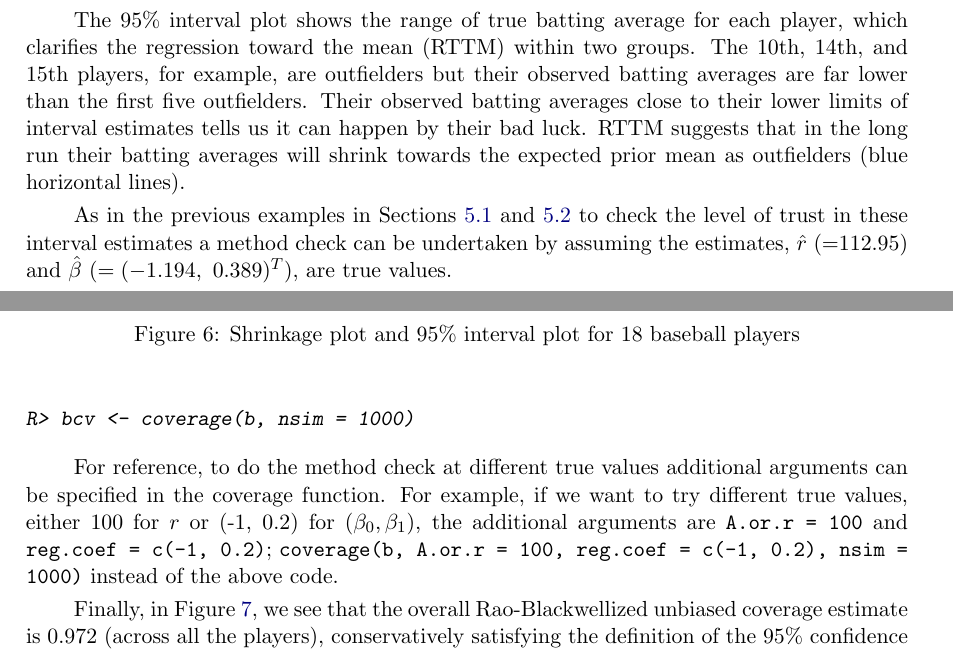
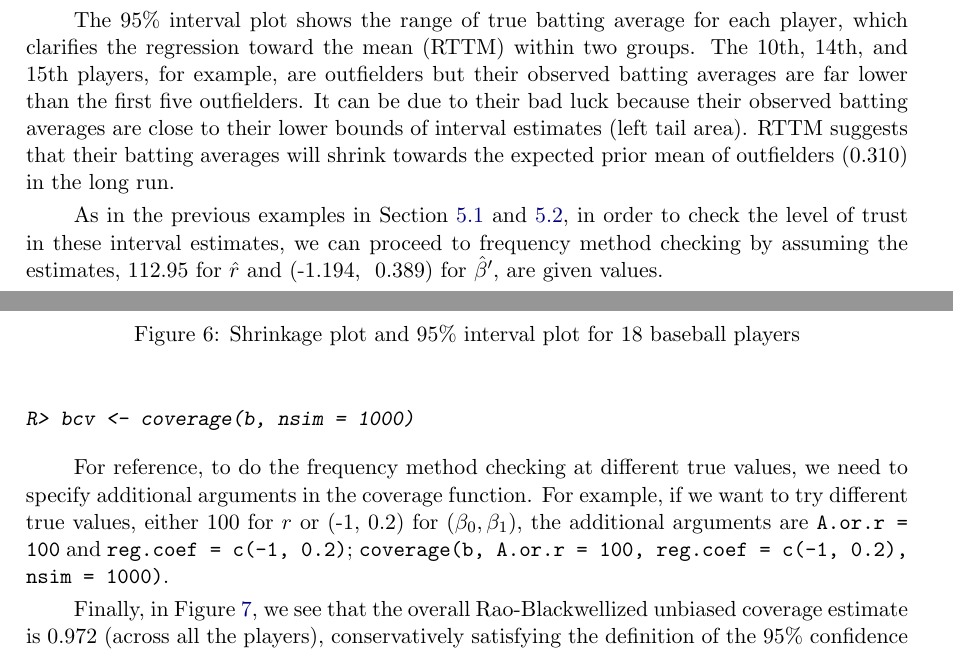
Before and after one commit to jyklly/Rgbp, a LaTeX document (jss/article.tex): two parts of pages 18 and 19 of 22, joined at a grey line, cut so that both start at the same text. Compiled offline with pdfLaTeX.

Commit message:
edit3 after error

```diff
--- a/jss/article.tex
+++ b/jss/article.tex
@@ -802,10 +802,10 @@ It is evident in the shrinkage plot in Figure \ref{fig:baseball} that shrinkage
 %For reference, the observed sample mean among outfielders is 0.308 and that among other positions is 0.231. But why are the estimated two prior means from this Binomial model 0.310 and 0.233 each? This can be attributed to the logistic regression which estimates prior mean by a non-linear logit function of $x'\beta$, causing a small bias (see 3.3). The Normal model can avoid this small bias because it uses a linear regression to estimate these prior means.
 
 
-The 95\% interval plot shows the range of true batting average for each player, which clarifies the regression toward the mean (RTTM) within two groups. The 10th, 14th, and 15th players, for example, are outfielders but their observed batting averages are far lower than the first five outfielders. Their observed batting averages close to their lower limits of interval estimates tells us it can happen by their bad luck. RTTM suggests that in the long run their batting averages will shrink towards the expected prior mean as outfielders (blue horizontal lines).
+The 95\% interval plot shows the range of true batting average for each player, which clarifies the regression toward the mean (RTTM) within two groups. The 10th, 14th, and 15th players, for example, are outfielders but their observed batting averages are far lower than the first five outfielders. It can be due to their bad luck because their observed batting averages are close to their lower bounds of interval estimates (left tail area). RTTM suggests that their batting averages will shrink towards the expected prior mean of outfielders (0.310) in the long run.
 
 
-As in the previous examples in Sections \ref{sec:ex:hosp} and \ref{sec:ex:8schools} to check the level of trust in these interval estimates a method check can be undertaken by assuming the estimates, $\hat{r}$ (=112.95) and $\hat{\beta}~(=(-1.194, ~0.389)^{T})$, are true values.
+As in the previous examples in Section \ref{sec:ex:hosp} and \ref{sec:ex:8schools}, in order to check the level of trust in these interval estimates, we can proceed to frequency method checking by assuming the estimates, 112.95 for $\hat{r}$ and (-1.194, ~0.389) for $\hat{\beta}'$, are given values.
 
 \begin{CodeChunk}
 \begin{CodeInput}
@@ -820,7 +820,7 @@ R> bcv <- coverage(b, nsim = 1000)
 \end{center}
 \end{figure}
 
-For reference, to do the method check at different true values additional arguments can be specified in the coverage function. For example, if we want to try different true values, either 100 for $r$ or (-1, 0.2) for $(\beta_{0}, \beta_{1})$, the additional arguments are \code{A.or.r = 100} and \code{reg.coef = c(-1, 0.2)}; \code{coverage(b, A.or.r = 100, reg.coef = c(-1, 0.2), nsim = 1000)} instead of the above code.
+For reference, to do the frequency method checking at different true values, we need to specify additional arguments in the coverage function. For example, if we want to try different true values, either 100 for $r$ or (-1, 0.2) for $(\beta_{0}, \beta_{1})$, the additional arguments are \code{A.or.r = 100} and \code{reg.coef = c(-1, 0.2)}; \code{coverage(b, A.or.r = 100, reg.coef = c(-1, 0.2), nsim = 1000)}.
 
 
 Finally, in Figure \ref{fig:baseball2}, we see that the overall Rao-Blackwellized unbiased coverage estimate is 0.972 (across all the players), conservatively satisfying the definition of the 95\% confidence interval. Note that each coverage estimate depends on given true values of $r$ and $\beta_{(2\times1)}$, and the assumption that the model is valid.
```
Also changed, not shown: jss/article.tex (4 more changed lines).
